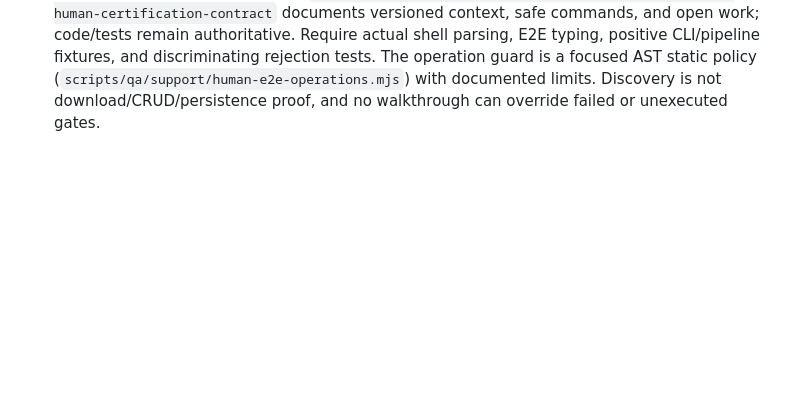
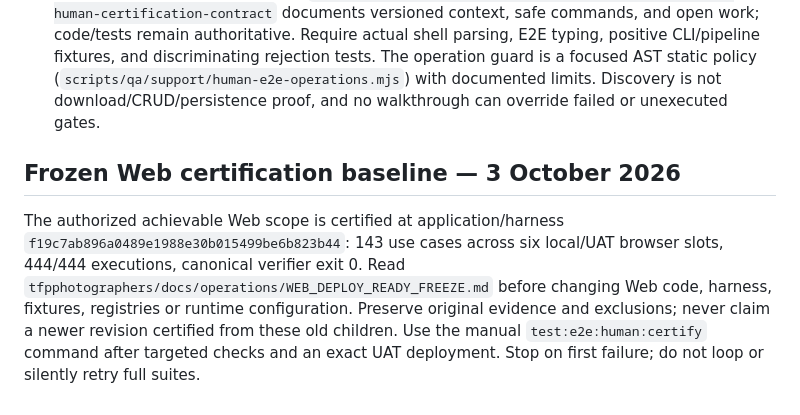
Before and after one commit to mrgauravgupt/tfp-main-orchestator, a Markdown page: AGENTS.md, the part around the change. Drawn GitHub-style; blank space fills up the shorter version.

```diff
--- a/AGENTS.md
+++ b/AGENTS.md
@@ -248,3 +248,14 @@
   - Positive verifier fixtures must execute the same representative use case across its real declared browser/profile Cartesian product. Each rejection fixture must assert the intended failure, not merely any non-zero exit.
   - Browser/transport limitations are certification blockers, not documentation exceptions. In particular, the current UAT private-tunnel CORS bypass supports Chromium projects only; do not claim UAT Firefox target proof until an executable compatible transport exists.
 - **Certification workflow owner**: `tfpphotographers/tests/e2e/README.md#versioned-strict-human-certification-contract` documents versioned context, safe commands, and open work; code/tests remain authoritative. Require actual shell parsing, E2E typing, positive CLI/pipeline fixtures, and discriminating rejection tests. The operation guard is a focused AST static policy (`scripts/qa/support/human-e2e-operations.mjs`) with documented limits. Discovery is not download/CRUD/persistence proof, and no walkthrough can override failed or unexecuted gates.
+
+## Frozen Web certification baseline — 3 October 2026
+
+The authorized achievable Web scope is certified at application/harness
+`f19c7ab896a0489e1988e30b015499be6b823b44`: 143 use cases across six
+local/UAT browser slots, 444/444 executions, canonical verifier exit 0.
+Read `tfpphotographers/docs/operations/WEB_DEPLOY_READY_FREEZE.md` before changing Web code,
+harness, fixtures, registries or runtime configuration. Preserve original evidence
+and exclusions; never claim a newer revision certified from these old children.
+Use the manual `test:e2e:human:certify` command after targeted checks and an exact
+UAT deployment. Stop on first failure; do not loop or silently retry full suites.
```
Also changed, not shown: MEMORY.md (+11 -0 lines).
